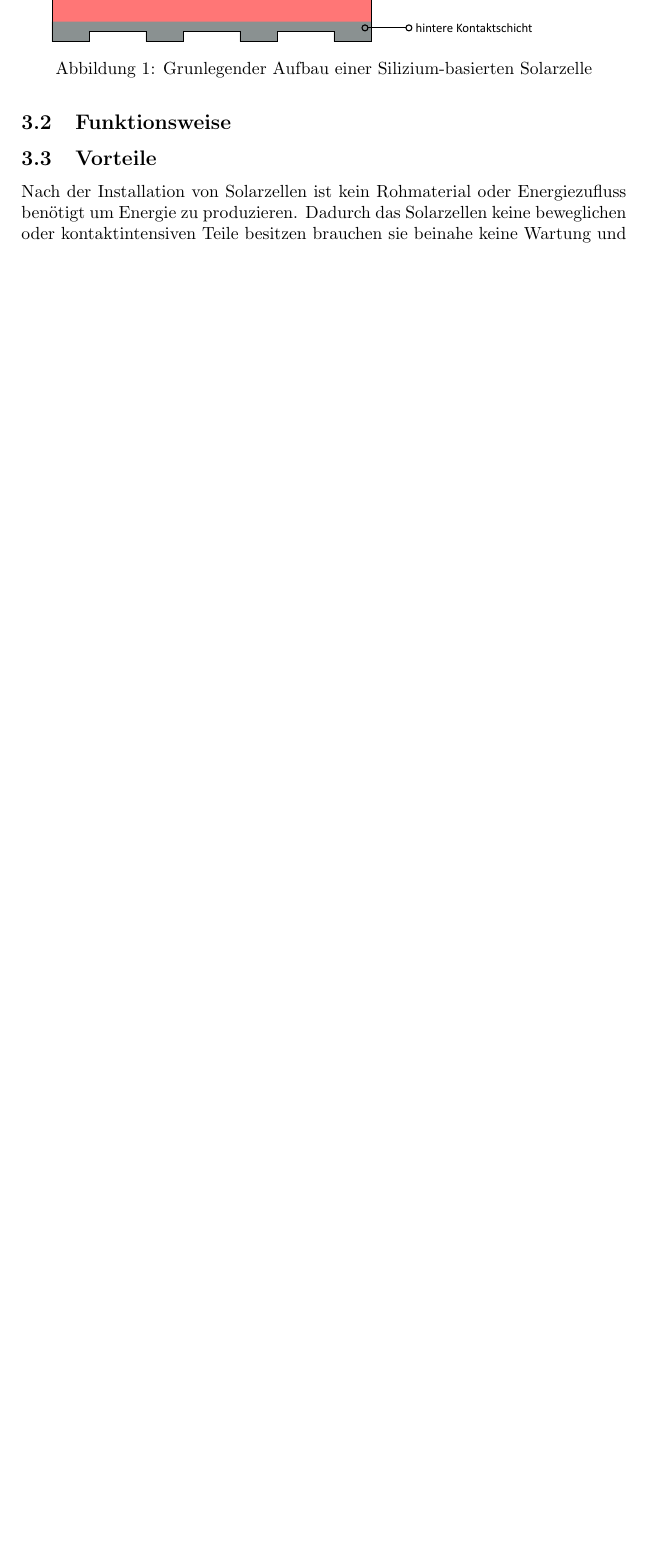
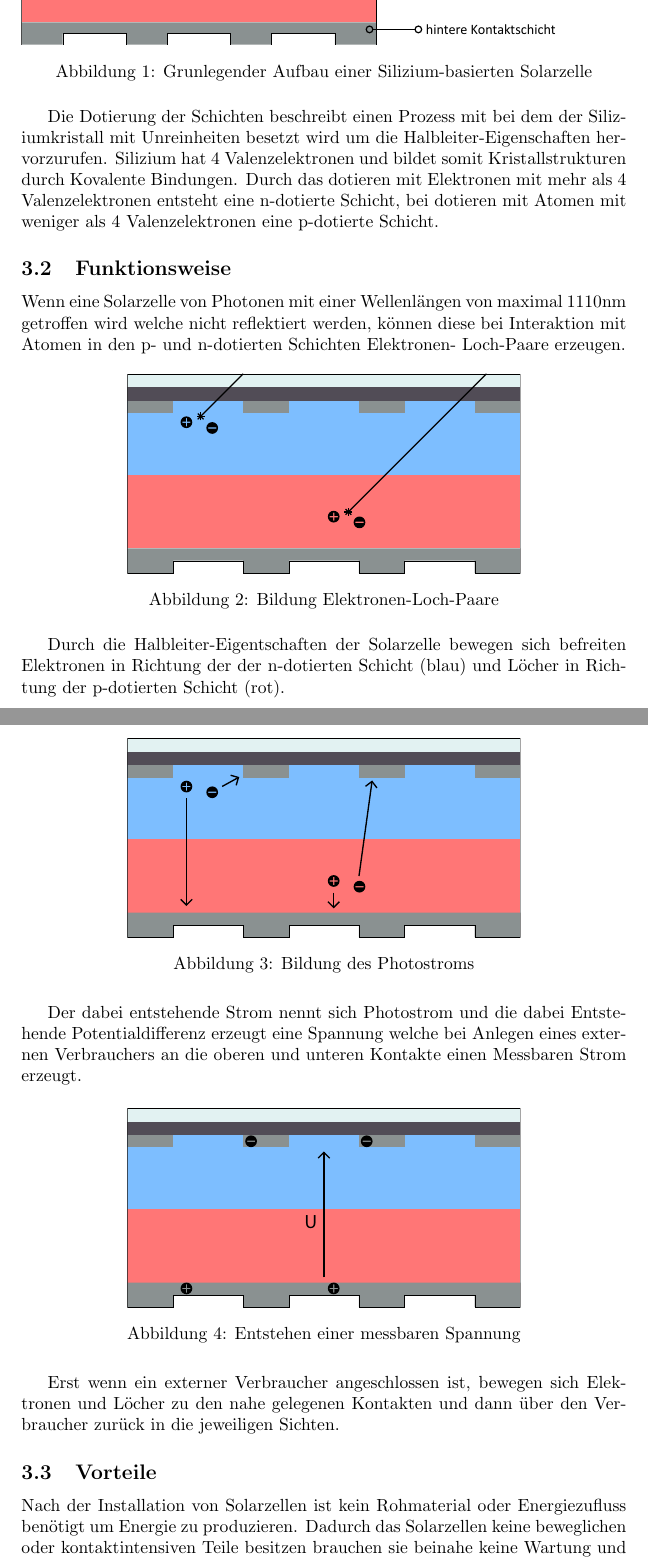
Before and after one commit to erxkk/projektarbeit-elektrotechnik, a LaTeX document (Solarzellen.tex, which reads sections/Grundlegender_Aufbau_und_Funkionsweise.tex): part of page 5 of 8 before the commit and two parts of pages 5 and 6 of 12 after it, the two joined at a grey line, cut so that both start at the same text, the shorter picture padded with empty space. Compiled offline with pdfLaTeX.

Commit message:
Third Commit

```diff
--- a/sections/Grundlegender_Aufbau_und_Funkionsweise.tex
+++ b/sections/Grundlegender_Aufbau_und_Funkionsweise.tex
@@ -4,16 +4,55 @@
     der vorderen Kontakte.
     \begin{figure}[H]
         \centering
-        \includegraphics[width=0.9\linewidth]{solarzelle_schnitt.pdf}
+        \includegraphics[width=1.0\linewidth]{solarzelle_schnitt.pdf}
         \caption{Grunlegender Aufbau einer Silizium-basierten Solarzelle}
     \end{figure}
+    Die Dotierung der Schichten beschreibt einen
+    Prozess mit bei dem der Siliziumkristall mit Unreinheiten besetzt
+    wird um die Halbleiter-Eigenschaften hervorzurufen. Silizium hat
+    4 Valenzelektronen und bildet somit Kristallstrukturen durch Kovalente
+    Bindungen. Durch das dotieren mit Elektronen mit mehr als 4
+    Valenzelektronen entsteht eine n-dotierte Schicht, bei dotieren mit
+    Atomen mit weniger als 4 Valenzelektronen eine p-dotierte Schicht.
+
 \subsection{Funktionsweise}
-    % TODO
+    Wenn eine Solarzelle von Photonen mit einer Wellenlängen von maximal 1110nm
+    getroffen wird welche nicht reflektiert werden, können diese bei
+    Interaktion mit Atomen in den p- und n-dotierten Schichten Elektronen-
+    Loch-Paare erzeugen.
+    \begin{figure}[H]
+        \centering
+        \includegraphics[width=0.65\linewidth]{solarzelle_schnitt_schritt1.pdf}
+        \caption{Bildung Elektronen-Loch-Paare}
+    \end{figure}
+    Durch die Halbleiter-Eigentschaften der Solarzelle bewegen sich befreiten
+    Elektronen in Richtung der der n-dotierten Schicht (blau) und Löcher in
+    Richtung der p-dotierten Schicht (rot).
+    \begin{figure}[H]
+        \centering
+        \includegraphics[width=0.65\linewidth]{solarzelle_schnitt_schritt2.pdf}
+        \caption{Bildung des Photostroms}
+    \end{figure}
+    Der dabei entstehende Strom nennt sich Photostrom und die dabei Entstehende
+    Potentialdifferenz erzeugt eine Spannung welche bei Anlegen eines externen
+    Verbrauchers an die oberen und unteren Kontakte einen Messbaren Strom
+    erzeugt.
+    \begin{figure}[H]
+        \centering
+        \includegraphics[width=0.65\linewidth]{solarzelle_schnitt_schritt3.pdf}
+        \caption{Entstehen einer messbaren Spannung}
+    \end{figure}
+    Erst wenn ein externer Verbraucher angeschlossen ist, bewegen sich
+    Elektronen und Löcher zu den nahe gelegenen Kontakten und dann über den
+    Verbraucher zurück in die jeweiligen Sichten.
+
 \subsection{Vorteile}
     Nach der Installation von Solarzellen ist kein Rohmaterial oder
-    Energiezufluss benötigt um Energie zu produzieren. Dadurch das Solarzellen
-    keine beweglichen oder kontaktintensiven Teile besitzen brauchen sie beinahe
-    keine Wartung und sind sehr robust \cite{SolarMaintenance}.
+    Energiezufluss benötigt um Energie zu produzieren. Dadurch das
+    Solarzellen keine beweglichen oder kontaktintensiven Teile besitzen
+    brauchen sie beinahe keine Wartung und sind sehr robust
+    \cite{SolarMaintenance}.
+
 \subsection{Nachteile}
     Solarzellen sind Anfällig für Temperaturschwankungen, bei höheren
     Temperaturen sinkt die Effizienz von Solarzellen. Die durschnittliche
```
Also changed, not shown: Solarzellen.tex (+6 -1 lines), Solarzellen.pdf, images/solarzelle_schnitt_schritt1.pdf (added), images/solarzelle_schnitt_schritt2.pdf (added), images/solarzelle_schnitt_schritt3.pdf (added), sections/Grundlegender_Aufbau_und_Funkionsweise.tex (2 more changed lines), 1 other file.
